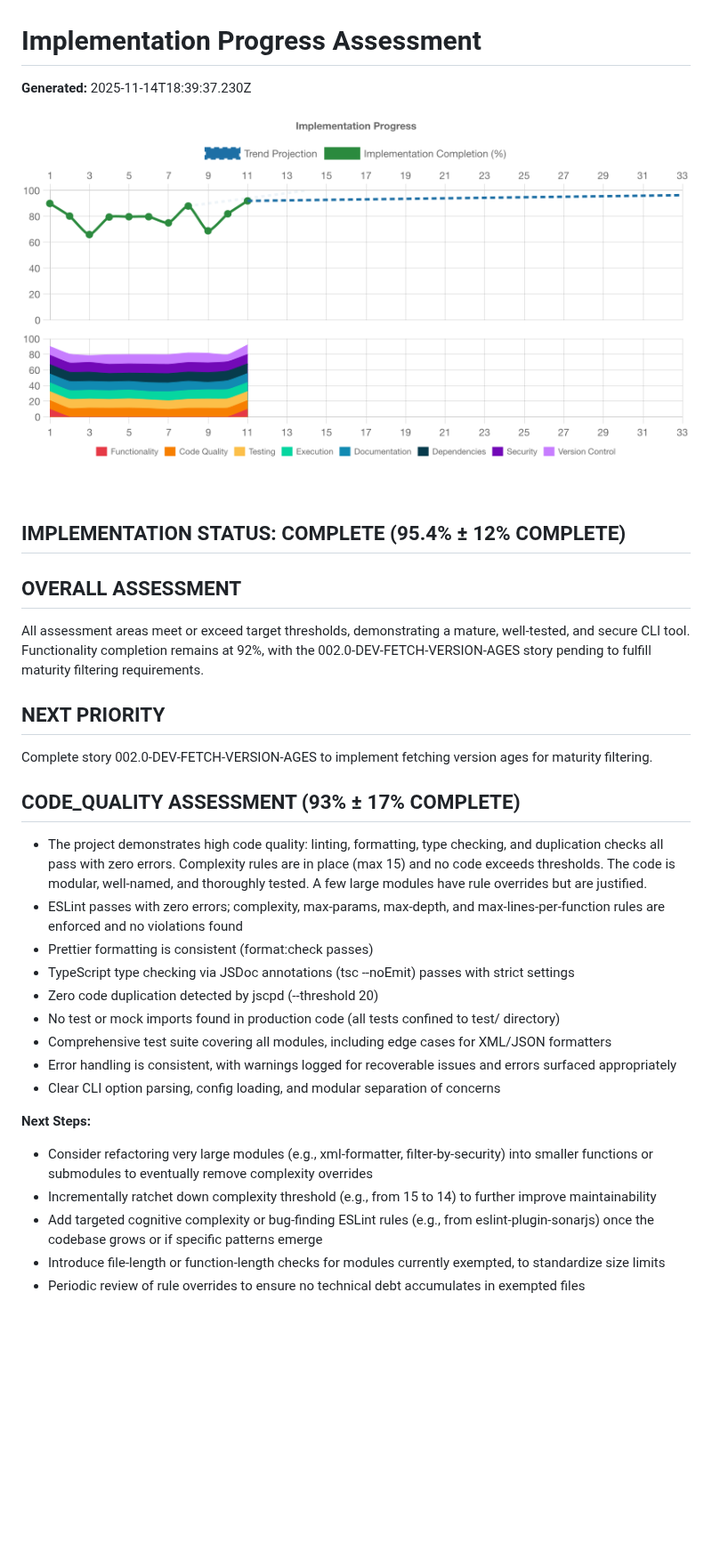
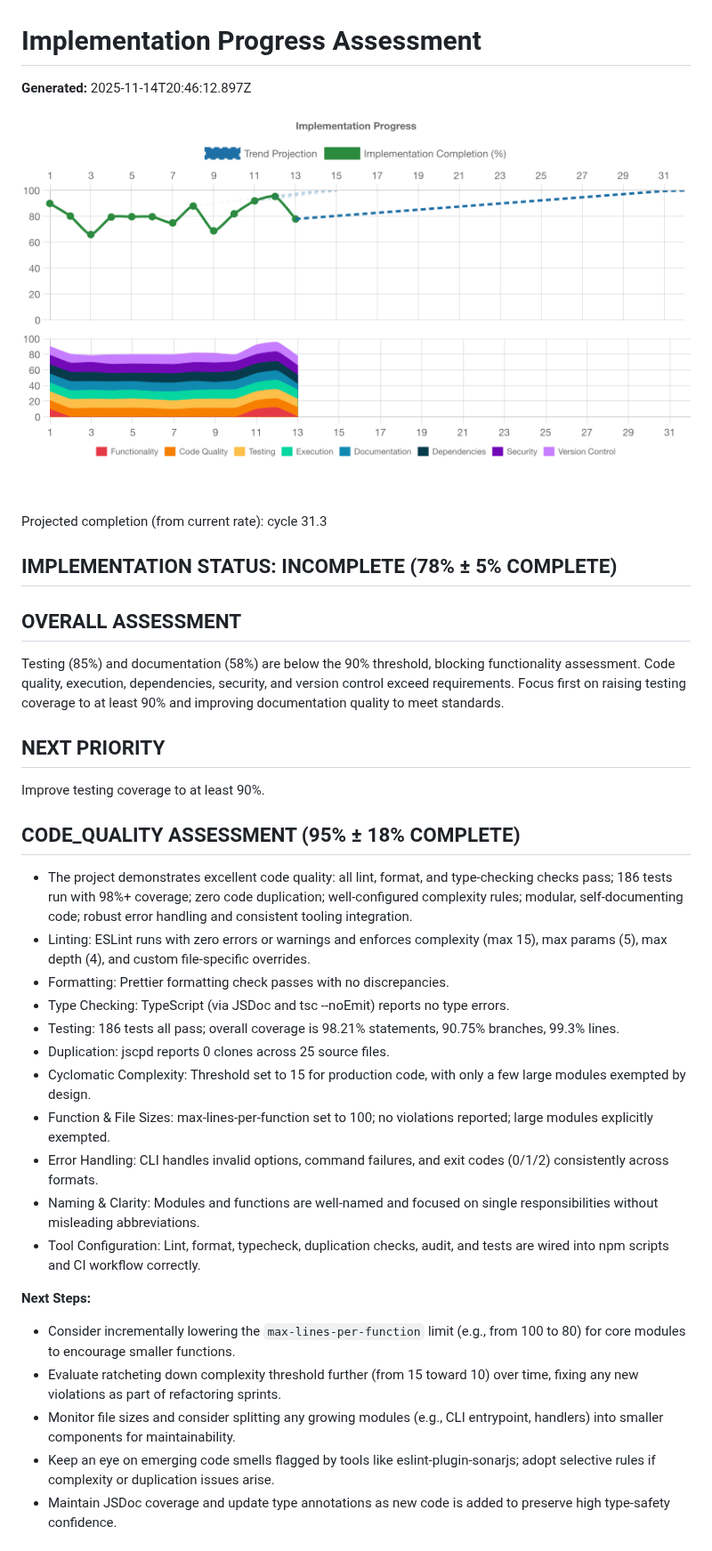
Before and after one commit to voder-ai/dry-aged-deps, a Markdown page: .voder/implementation-progress.md, the part around one of its changes. Shown at 89% size. GitHub-like rendering; pictures changed too: .voder/progress-chart.png; blank space fills up the shorter version.

```diff
--- a/.voder/implementation-progress.md
+++ b/.voder/implementation-progress.md
@@ -1,34 +1,38 @@
 # Implementation Progress Assessment
 
-**Generated:** 2025-11-14T18:39:37.230Z
+**Generated:** 2025-11-14T20:46:12.897Z
 
 ![Progress Chart](./progress-chart.png)
 
-## IMPLEMENTATION STATUS: COMPLETE (95.4% ± 12% COMPLETE)
+Projected completion (from current rate): cycle 31.3
+
+## IMPLEMENTATION STATUS: INCOMPLETE (78% ± 5% COMPLETE)
 
 ## OVERALL ASSESSMENT
-All assessment areas meet or exceed target thresholds, demonstrating a mature, well-tested, and secure CLI tool. Functionality completion remains at 92%, with the 002.0-DEV-FETCH-VERSION-AGES story pending to fulfill maturity filtering requirements.
+Testing (85%) and documentation (58%) are below the 90% threshold, blocking functionality assessment. Code quality, execution, dependencies, security, and version control exceed requirements. Focus first on raising testing coverage to at least 90% and improving documentation quality to meet standards.
 
 ## NEXT PRIORITY
-Complete story 002.0-DEV-FETCH-VERSION-AGES to implement fetching version ages for maturity filtering.
+Improve testing coverage to at least 90%.
 
 
 
-## CODE_QUALITY ASSESSMENT (93% ± 17% COMPLETE)
-- The project demonstrates high code quality: linting, formatting, type checking, and duplication checks all pass with zero errors. Complexity rules are in place (max 15) and no code exceeds thresholds. The code is modular, well-named, and thoroughly tested. A few large modules have rule overrides but are justified.
-- ESLint passes with zero errors; complexity, max-params, max-depth, and max-lines-per-function rules are enforced and no violations found
-- Prettier formatting is consistent (format:check passes)
-- TypeScript type checking via JSDoc annotations (tsc --noEmit) passes with strict settings
-- Zero code duplication detected by jscpd (--threshold 20)
-- No test or mock imports found in production code (all tests confined to test/ directory)
-- Comprehensive test suite covering all modules, including edge cases for XML/JSON formatters
-- Error handling is consistent, with warnings logged for recoverable issues and errors surfaced appropriately
-- Clear CLI option parsing, config loading, and modular separation of concerns
+## CODE_QUALITY ASSESSMENT (95% ± 18% COMPLETE)
+- The project demonstrates excellent code quality: all lint, format, and type‐checking checks pass; 186 tests run with 98%+ coverage; zero code duplication; well‐configured complexity rules; modular, self‐documenting code; robust error handling and consistent tooling integration.
+- Linting: ESLint runs with zero errors or warnings and enforces complexity (max 15), max params (5), max depth (4), and custom file‐specific overrides.
+- Formatting: Prettier formatting check passes with no discrepancies.
+- Type Checking: TypeScript (via JSDoc and tsc --noEmit) reports no type errors.
+- Testing: 186 tests all pass; overall coverage is 98.21% statements, 90.75% branches, 99.3% lines.
+- Duplication: jscpd reports 0 clones across 25 source files.
+- Cyclomatic Complexity: Threshold set to 15 for production code, with only a few large modules exempted by design.
+- Function & File Sizes: max‐lines‐per‐function set to 100; no violations reported; large modules explicitly exempted.
+- Error Handling: CLI handles invalid options, command failures, and exit codes (0/1/2) consistently across formats.
+- Naming & Clarity: Modules and functions are well‐named and focused on single responsibilities without misleading abbreviations.
+- Tool Configuration: Lint, format, typecheck, duplication checks, audit, and tests are wired into npm scripts and CI workflow correctly.
 
 **Next Steps:**
-- Consider refactoring very large modules (e.g., xml-formatter, filter-by-security) into smaller functions or submodules to eventually remove complexity overrides
-- Incrementally ratchet down complexity threshold (e.g., from 15 to 14) to further improve maintainability
-- Add targeted cognitive complexity or bug-finding ESLint rules (e.g., from eslint-plugin-sonarjs) once the codebase grows or if specific patterns emerge
-- Introduce file-length or function-length checks for modules currently exempted, to standardize size limits
-- Periodic review of rule overrides to ensure no technical debt accumulates in exempted files
+- Consider incrementally lowering the `max-lines-per-function` limit (e.g., from 100 to 80) for core modules to encourage smaller functions.
+- Evaluate ratcheting down complexity threshold further (from 15 toward 10) over time, fixing any new violations as part of refactoring sprints.
+- Monitor file sizes and consider splitting any growing modules (e.g., CLI entrypoint, handlers) into smaller components for maintainability.
+- Keep an eye on emerging code smells flagged by tools like eslint-plugin-sonarjs; adopt selective rules if complexity or duplication issues arise.
+- Maintain JSDoc coverage and update type annotations as new code is added to preserve high type‐safety confidence.
 
```
Also changed, not shown: other parts of .voder/implementation-progress.md (+91 -84 lines), .voder/plan.md (added, +14 -0 lines), 6 other files.
